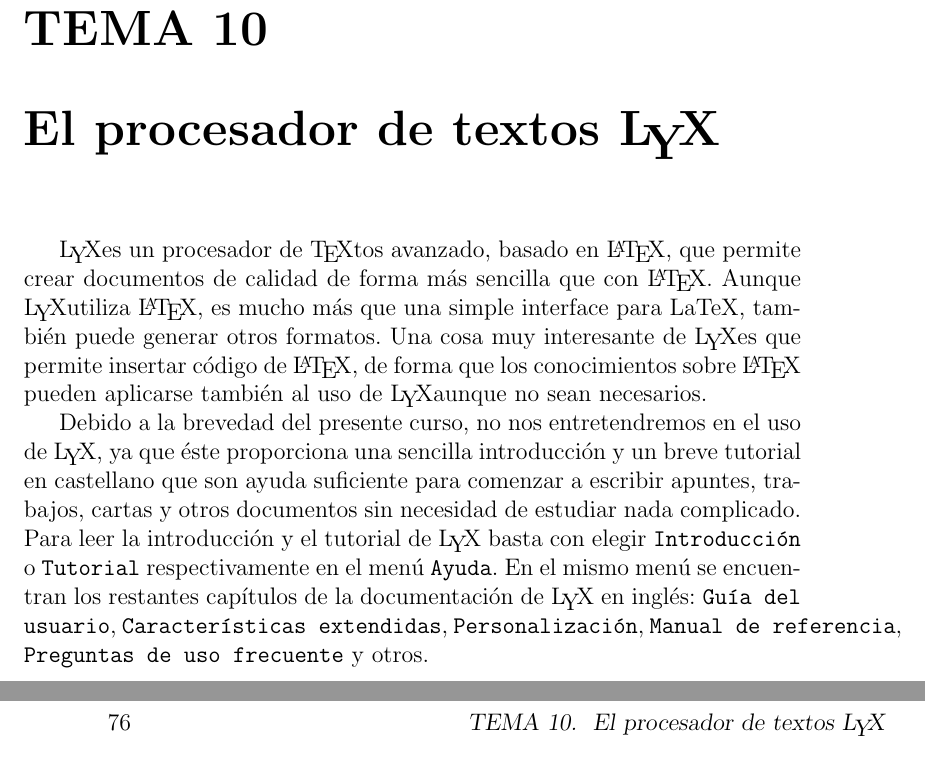
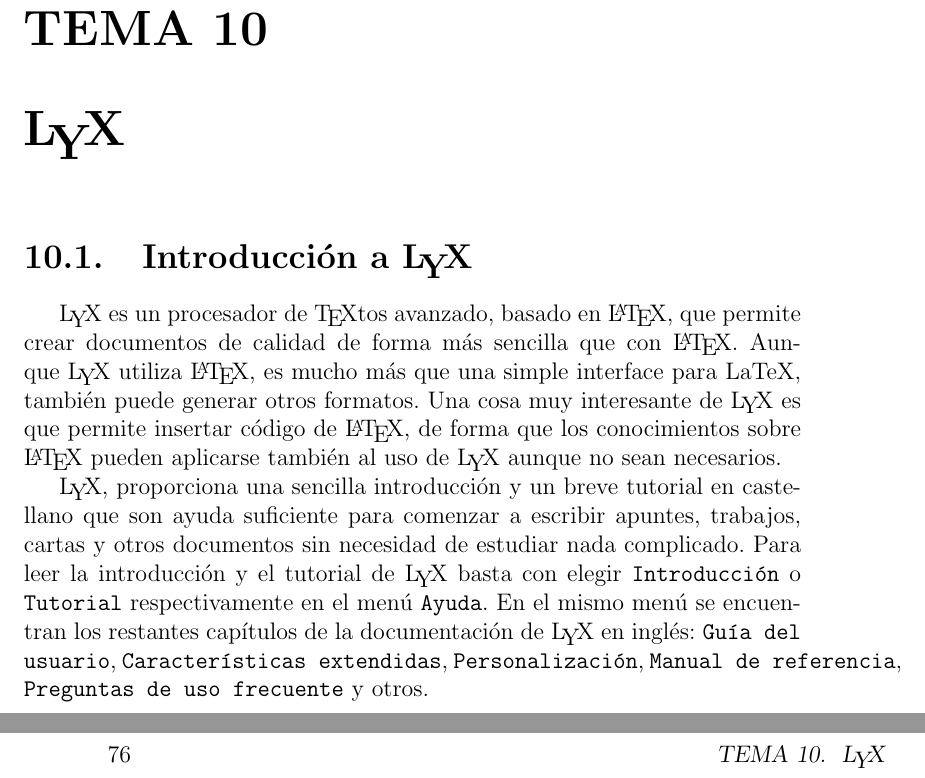
Before and after one commit to gulic-desarrollo/gulic-old-repo, a LaTeX thesis (CILA/Libro_CILA/main.tex, which reads CILA/Libro_CILA/latex.tex, CILA/Libro_CILA/lyx.tex): two parts of pages 87 and 88 of 217, joined at a grey line, cut so that both start at the same text. Compiled offline with pdfLaTeX; the source files are stored in an older character set and shown here as Unicode; a LaTeX package or settings file that is missing is left out.

Commit message:
*** empty log message ***

```diff
--- a/CILA/Libro_CILA/latex.tex
+++ b/CILA/Libro_CILA/latex.tex
@@ -1,6 +1,6 @@
 %Autor: heaven
 
-\chapter{El lenguaje tipográfico \LaTeX}
+\chapter{\LaTeX}
 
 
 \TeX  (pronunciado  ``Tek'') es  el  más  potente procesador  de  {\tt
--- a/CILA/Libro_CILA/lyx.tex
+++ b/CILA/Libro_CILA/lyx.tex
@@ -1,24 +1,23 @@
-%Autor: heaven
+%Autor: miguev
 
-\chapter{El procesador de textos \LyX}
+\chapter{\LyX}
 
+\section{Introducción a \LyX}
 
-\LyX  es un  procesador de  {\TeX}tos avanzado,  basado en  {\LaTeX}, que
+\LyX~ es  un procesador de  {\TeX}tos avanzado, basado en  \LaTeX, que
 permite  crear documentos  de calidad  de forma  más sencilla  que con
-{\LaTeX}. Aunque  \LyX utiliza {\LaTeX},  es mucho más que  una simple
+\LaTeX.  Aunque \LyX~  utiliza \LaTeX,  es  mucho más  que una  simple
 interface para LaTeX,  también puede generar otros  formatos. Una cosa
-muy interesante de \LyX es que permite insertar código de {\LaTeX}, de
-forma que los conocimientos sobre {\LaTeX} pueden aplicarse también al
-uso de \LyX aunque no sean necesarios.
+muy interesante de \LyX~ es que  permite insertar código de \LaTeX, de
+forma que los conocimientos sobre  \LaTeX~ pueden aplicarse también al
+uso de \LyX~ aunque no sean necesarios.
 
-Debido a la  brevedad del presente curso, no nos  entretendremos en el
-uso  de \LyX,  ya que  éste  proporciona una  sencilla introducción  y
-un  breve  tutorial  en  castellano  que  son  ayuda  suficiente  para
-comenzar a escribir  apuntes, trabajos, cartas y  otros documentos sin
-necesidad de estudiar nada complicado.  Para leer la introducción y el
-tutorial  de  {\LyX}  basta  con  elegir  {\tt  Introducción}  o  {\tt
-Tutorial} respectivamente en el menú {\tt  Ayuda}. En el mismo menú se
-encuentran los  restantes capítulos de  la documentación de  {\LyX} en
-inglés: {\tt Guía del usuario}, {\tt Características extendidas}, {\tt
-Personalización}, {\tt  Manual de  referencia}, {\tt Preguntas  de uso
-frecuente} y otros.
+\LyX, proporciona  una sencilla  introducción y  un breve  tutorial en
+castellano que son ayuda suficiente  para comenzar a escribir apuntes,
+trabajos, cartas  y otros  documentos sin  necesidad de  estudiar nada
+complicado. Para leer la introducción y el tutorial de \LyX~ basta con
+elegir {\tt Introducción} o {\tt  Tutorial} respectivamente en el menú
+{\tt Ayuda}. En el mismo menú se encuentran los restantes capítulos de
+la  documentación de  \LyX~ en  inglés: {\tt  Guía del  usuario}, {\tt
+Características  extendidas}, {\tt  Personalización},  {\tt Manual  de
+referencia}, {\tt Preguntas de uso frecuente} y otros.
```
Also changed, not shown: CILA/Libro_CILA/yacas.tex (+1 -0 lines).
